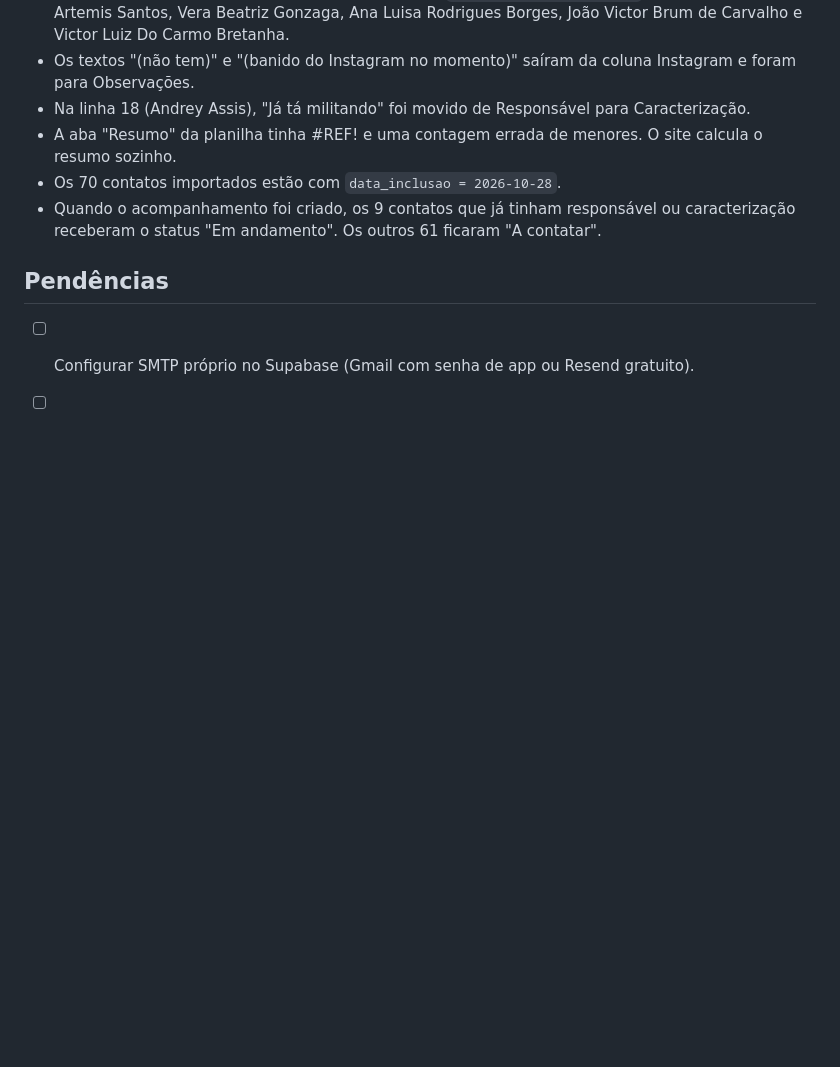
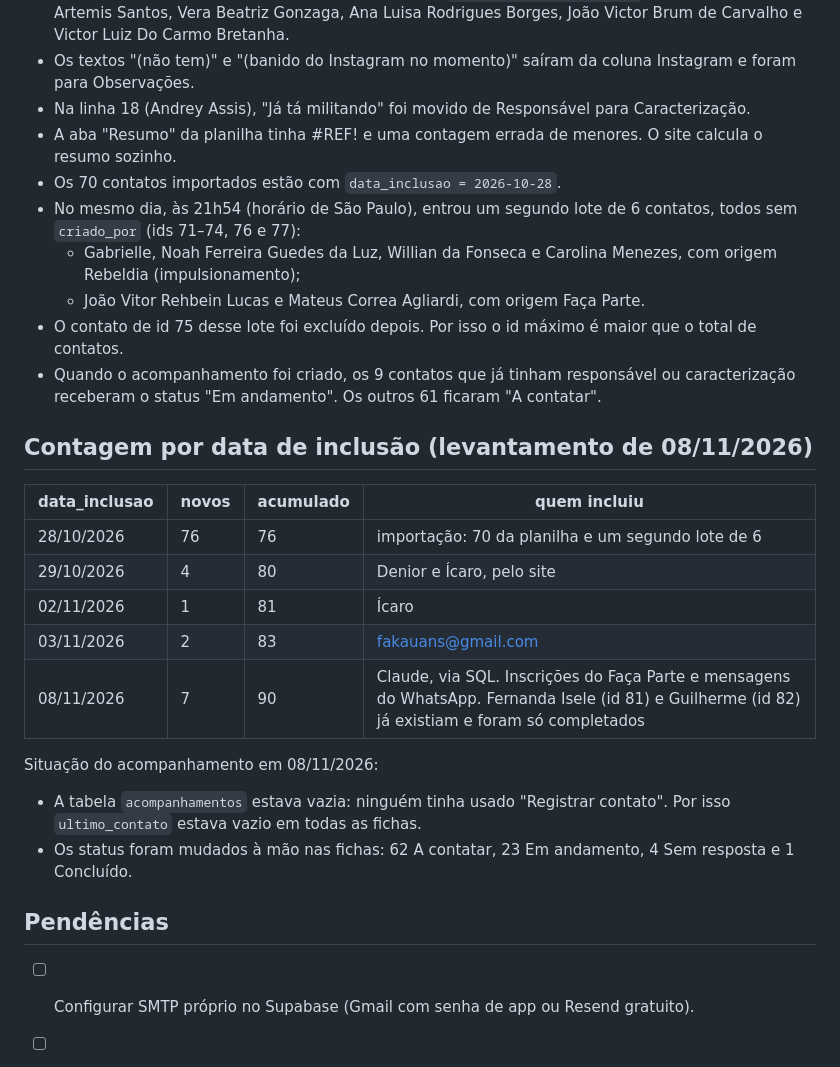
Before and after one commit to deniormachado/contatos-rebeldia, a Markdown page: CLAUDE.md, the part around the change. Drawn GitHub-style; blank space fills up the shorter version.

Commit message:
CLAUDE.md: segundo lote de 28/10, contagem por data e situacao do acompanhamento
Co-Authored-By: Claude Opus 5.5 <noreply@anthropic.com>

```diff
--- a/CLAUDE.md
+++ b/CLAUDE.md
@@ -114,7 +114,24 @@ Colunas: `id`, `email` (padrão: e-mail do JWT), `em` (timestamptz, padrão `now
 - Na linha 18 (Andrey Assis), "Já tá militando" foi movido de Responsável para Caracterização.
 - A aba "Resumo" da planilha tinha #REF! e uma contagem errada de menores. O site calcula o resumo sozinho.
 - Os 70 contatos importados estão com `data_inclusao = 2026-10-28`.
+- No mesmo dia, às 21h54 (horário de São Paulo), entrou um segundo lote de 6 contatos, todos sem `criado_por` (ids 71–74, 76 e 77):
+  - Gabrielle, Noah Ferreira Guedes da Luz, Willian da Fonseca e Carolina Menezes, com origem Rebeldia (impulsionamento);
+  - João Vitor Rehbein Lucas e Mateus Correa Agliardi, com origem Faça Parte.
+- O contato de id 75 desse lote foi excluído depois. Por isso o id máximo é maior que o total de contatos.
 - Quando o acompanhamento foi criado, os 9 contatos que já tinham responsável ou caracterização receberam o status "Em andamento". Os outros 61 ficaram "A contatar".
+
+## Contagem por data de inclusão (levantamento de 08/11/2026)
+| data_inclusao | novos | acumulado | quem incluiu |
+|---|---|---|---|
+| 28/10/2026 | 76 | 76 | importação: 70 da planilha e um segundo lote de 6 |
+| 29/10/2026 | 4 | 80 | Denior e Ícaro, pelo site |
+| 02/11/2026 | 1 | 81 | Ícaro |
+| 03/11/2026 | 2 | 83 | fakauans@gmail.com |
+| 08/11/2026 | 7 | 90 | Claude, via SQL. Inscrições do Faça Parte e mensagens do WhatsApp. Fernanda Isele (id 81) e Guilherme (id 82) já existiam e foram só completados |
+
+Situação do acompanhamento em 08/11/2026:
+- A tabela `acompanhamentos` estava vazia: ninguém tinha usado "Registrar contato". Por isso `ultimo_contato` estava vazio em todas as fichas.
+- Os status foram mudados à mão nas fichas: 62 A contatar, 23 Em andamento, 4 Sem resposta e 1 Concluído.
 
 ## Pendências
 - [ ] Configurar SMTP próprio no Supabase (Gmail com senha de app ou Resend gratuito).
```
